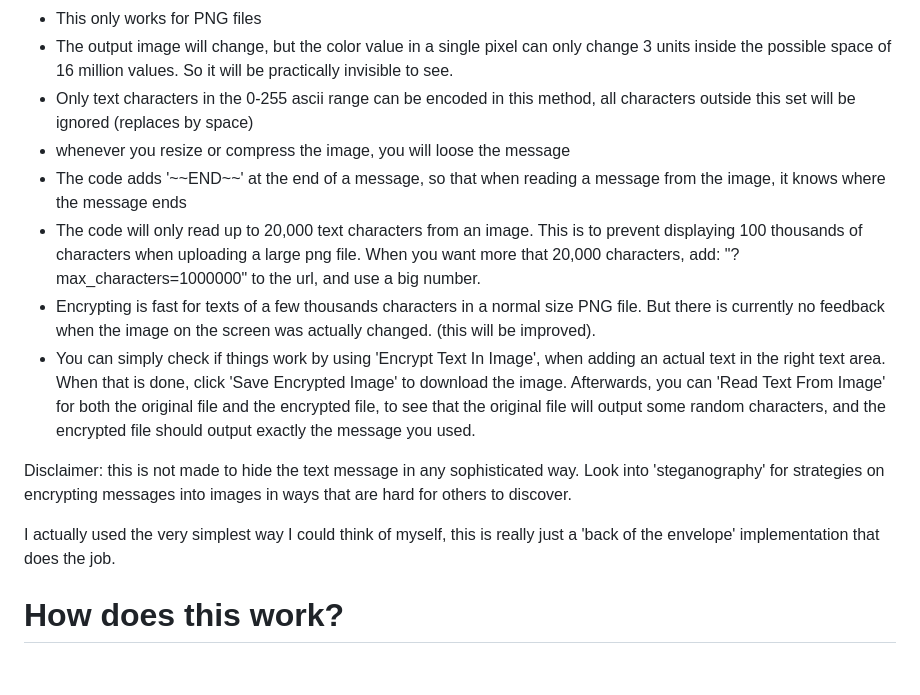
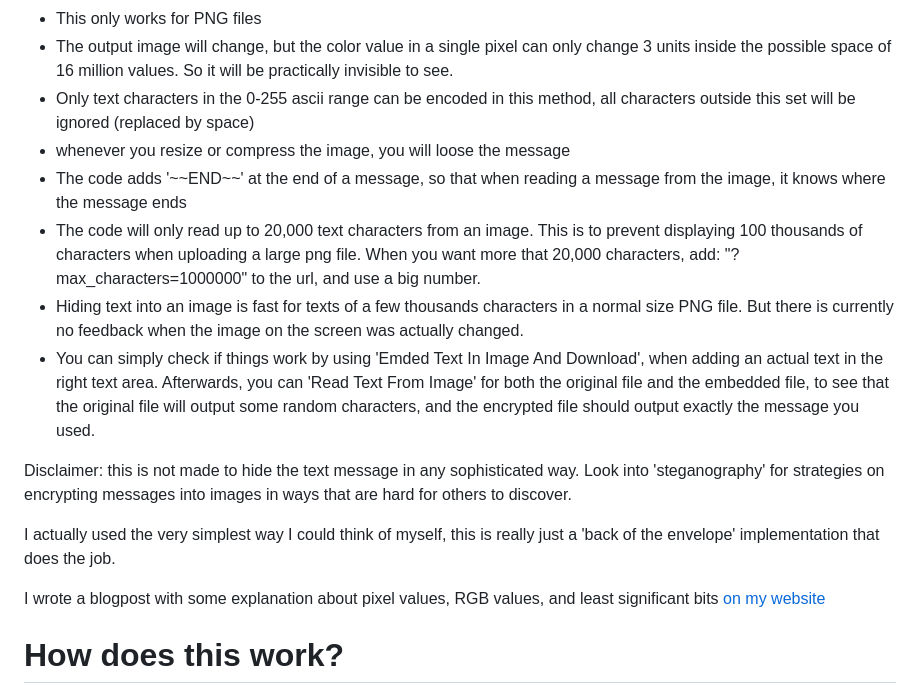
Before and after one commit to josvromans/imagetools, a Markdown page: steganography/README.md, the part around the change. Rendered like a GitHub page; blank space fills up the shorter version.

```diff
--- a/steganography/README.md
+++ b/steganography/README.md
@@ -9,21 +9,23 @@ What to know?
 =============
 - This only works for PNG files
 - The output image will change, but the color value in a single pixel can only change 3 units inside the possible space of 16 million values. So it will be practically invisible to see.
-- Only text characters in the 0-255 ascii range can be encoded in this method, all characters outside this set will be ignored (replaces by space)
+- Only text characters in the 0-255 ascii range can be encoded in this method, all characters outside this set will be ignored (replaced by space)
 - whenever you resize or compress the image, you will loose the message
 - The code adds '\~\~END\~\~' at the end of a message, so that when reading a message from the image, it knows where the message ends
 - The code will only read up to 20,000 text characters from an image. This is to prevent displaying 100 thousands of characters when uploading a large png file.
 When you want more that 20,000 characters, add: "?max_characters=1000000" to the url, and use a big number.
-- Encrypting is fast for texts of a few thousands characters in a normal size PNG file.
-But there is currently no feedback when the image on the screen was actually changed. (this will be improved).
-- You can simply check if things work by using 'Encrypt Text In Image', when adding an actual text in the right text area.
-When that is done, click 'Save Encrypted Image' to download the image.  Afterwards, you can 'Read Text From Image' for both the original file and the encrypted file, to see that the original file will output some random characters, and the encrypted file should output exactly the message you used.
+- Hiding text into an image is fast for texts of a few thousands characters in a normal size PNG file.
+But there is currently no feedback when the image on the screen was actually changed.
+- You can simply check if things work by using 'Emded Text In Image And Download', when adding an actual text in the right text area.
+Afterwards, you can 'Read Text From Image' for both the original file and the embedded file, to see that the original file will output some random characters, and the encrypted file should output exactly the message you used.
 
 
 Disclaimer: this is not made to hide the text message in any sophisticated way.
 Look into 'steganography' for strategies on encrypting messages into images in ways that are hard for others to discover.
 
 I actually used the very simplest way I could think of myself, this is really just a 'back of the envelope' implementation that does the job.
+
+I wrote a blogpost with some explanation about pixel values, RGB values, and least significant bits [on my website](https://www.josvromans.art/writing/2024/10/steganography)
 
 
 How does this work?
```
